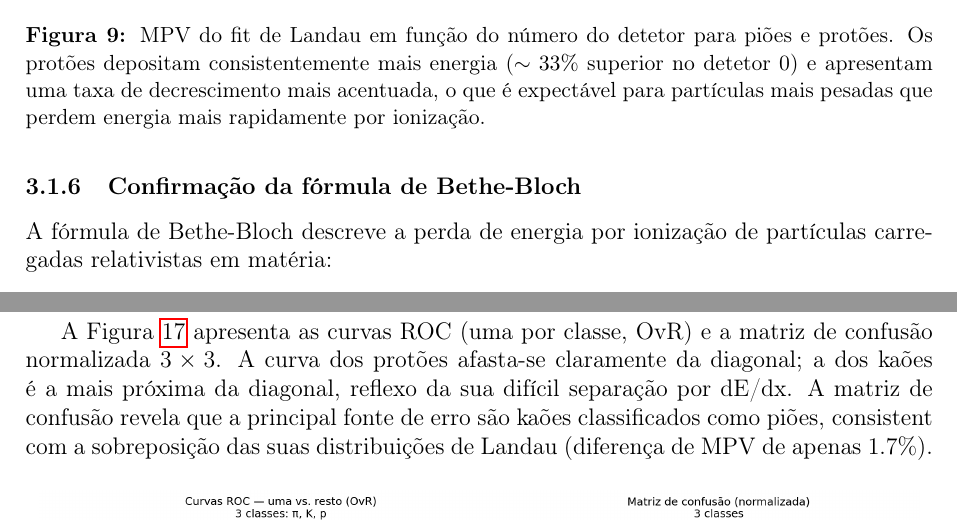
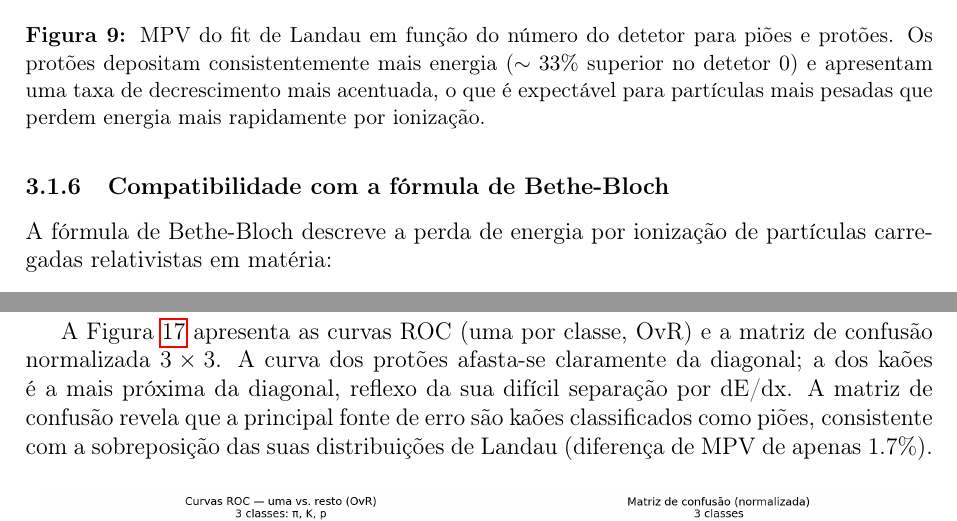
Before and after one commit to Tifimiso/TECII--ONLINE, a LaTeX paper (report/report.tex): two parts of pages 12 and 21 of 33, joined at a grey line, cut so that both start at the same text. Compiled offline with pdfLaTeX.

Commit message:
fix: corrigir inconsistências detectadas na revisão de consistência
- MPV protões: 1.88 → 1.91 MeV (valor correcto da tabela tab:landau)
- Gralha: "consistent" → "consistente" (linha da matriz de confusão)
- Título subsecção: "Confirmação" → "Compatibilidade com a fórmula de
  Bethe-Bloch" (consistência com linguagem adoptada no resto do relatório)

Co-Authored-By: Claude Sonnet 4.6 <noreply@anthropic.com>

```diff
--- a/report/report.tex
+++ b/report/report.tex
@@ -447,7 +447,7 @@ energia entre as duas espécies e a taxa de decrescimento distinta.
   \label{fig:mpv_compare}
 \end{figure}
 
-\subsubsection{Confirmação da fórmula de Bethe-Bloch}
+\subsubsection{Compatibilidade com a fórmula de Bethe-Bloch}
 
 A fórmula de Bethe-Bloch descreve a perda de energia por ionização de partículas
 carregadas relativistas em matéria:
@@ -933,7 +933,7 @@ A Figura~\ref{fig:ml_roc_cm} apresenta as curvas ROC (uma por classe, OvR)
 e a matriz de confusão normalizada $3 \times 3$. A curva dos protões afasta-se
 claramente da diagonal; a dos kaões é a mais próxima da diagonal, reflexo da
 sua difícil separação por dE/dx. A matriz de confusão revela que a principal
-fonte de erro são kaões classificados como piões, consistent com a sobreposição
+fonte de erro são kaões classificados como piões, consistente com a sobreposição
 das suas distribuições de Landau (diferença de MPV de apenas $1.7\%$).
 
 \begin{figure}[H]
```
Also changed, not shown: report/report.tex (2 more changed lines).
